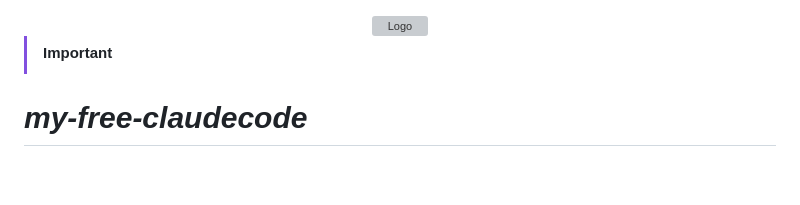
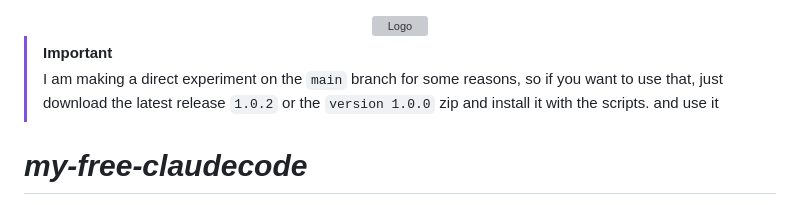
Before and after one commit to Chintanpatel24/my-free-agents, a Markdown page: README.md, the part around the change. Rendered like a GitHub page; blank space fills up the shorter version; grey boxes are pictures that could not be loaded.

```diff
--- a/README.md
+++ b/README.md
@@ -5,7 +5,7 @@
 </div>
 
 >[!IMPORTANT]
->
+>I am making a direct experiment on the `main` branch for some reasons, so if you want to use that, just download the latest release `1.0.2` or the `version 1.0.0` zip and install it with the scripts. and use it
 
 # ***my-free-claudecode***
 - Use **Claude Code** with **NVIDIA NIM** models for free (using your NVIDIA NIM API key). This project provides a local proxy that translates Claude Code requests into NVIDIA NIM API calls.
```
